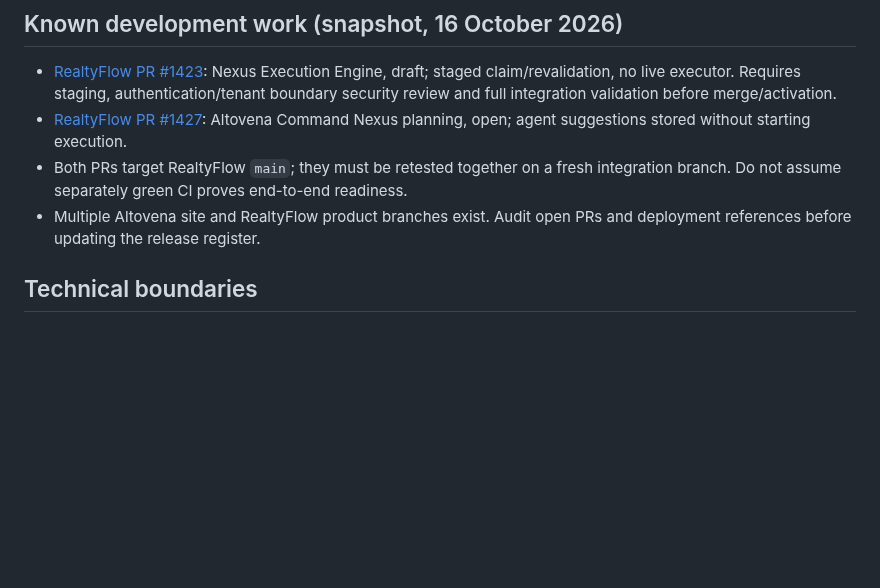
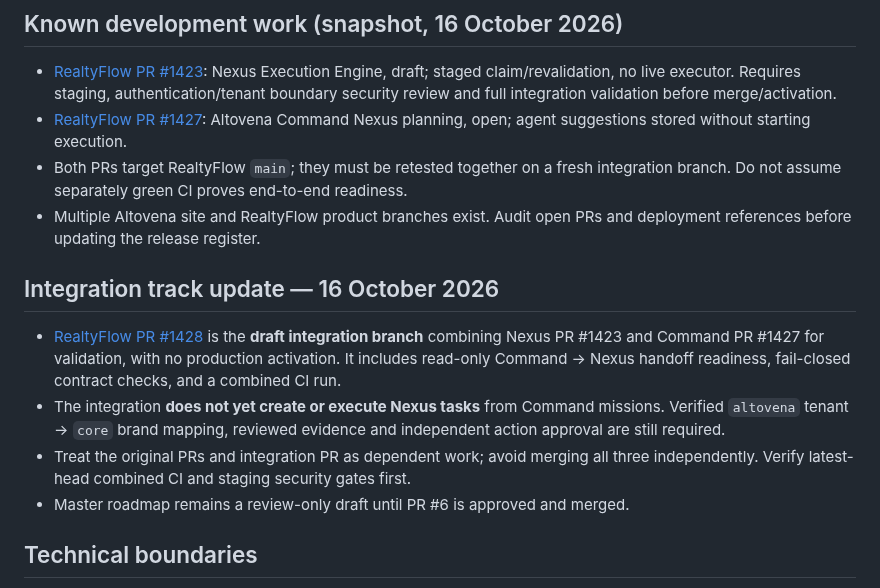
Before and after one commit to freddybremseth-coder/Altovena, a Markdown page: docs/ALTOVENA_MASTER_ROADMAP.md, the part around the change. GitHub-like rendering; blank space fills up the shorter version.

Commit message:
docs: track Command/Nexus integrated PR #1428 and release dependencies

```diff
--- a/docs/ALTOVENA_MASTER_ROADMAP.md
+++ b/docs/ALTOVENA_MASTER_ROADMAP.md
@@ -21,6 +21,12 @@ This document is the coordinating index for Altovena products derived from Realt
 - [RealtyFlow PR #1427](https://github.com/freddybremseth-coder/realtyflow-pro/pull/1427): Altovena Command Nexus planning, open; agent suggestions stored without starting execution.
 - Both PRs target RealtyFlow `main`; they must be retested together on a fresh integration branch. Do not assume separately green CI proves end-to-end readiness.
 - Multiple Altovena site and RealtyFlow product branches exist. Audit open PRs and deployment references before updating the release register.
+
+## Integration track update — 16 October 2026
+- [RealtyFlow PR #1428](https://github.com/freddybremseth-coder/realtyflow-pro/pull/1428) is the **draft integration branch** combining Nexus PR #1423 and Command PR #1427 for validation, with no production activation. It includes read-only Command → Nexus handoff readiness, fail-closed contract checks, and a combined CI run.
+- The integration **does not yet create or execute Nexus tasks** from Command missions. Verified `altovena` tenant → `core` brand mapping, reviewed evidence and independent action approval are still required.
+- Treat the original PRs and integration PR as dependent work; avoid merging all three independently. Verify latest-head combined CI and staging security gates first.
+- Master roadmap remains a review-only draft until PR #6 is approved and merged.
 
 ## Technical boundaries
 1. **One source of truth per domain:** no copied Nexus agent authorization or execution policy inside each product.
```
